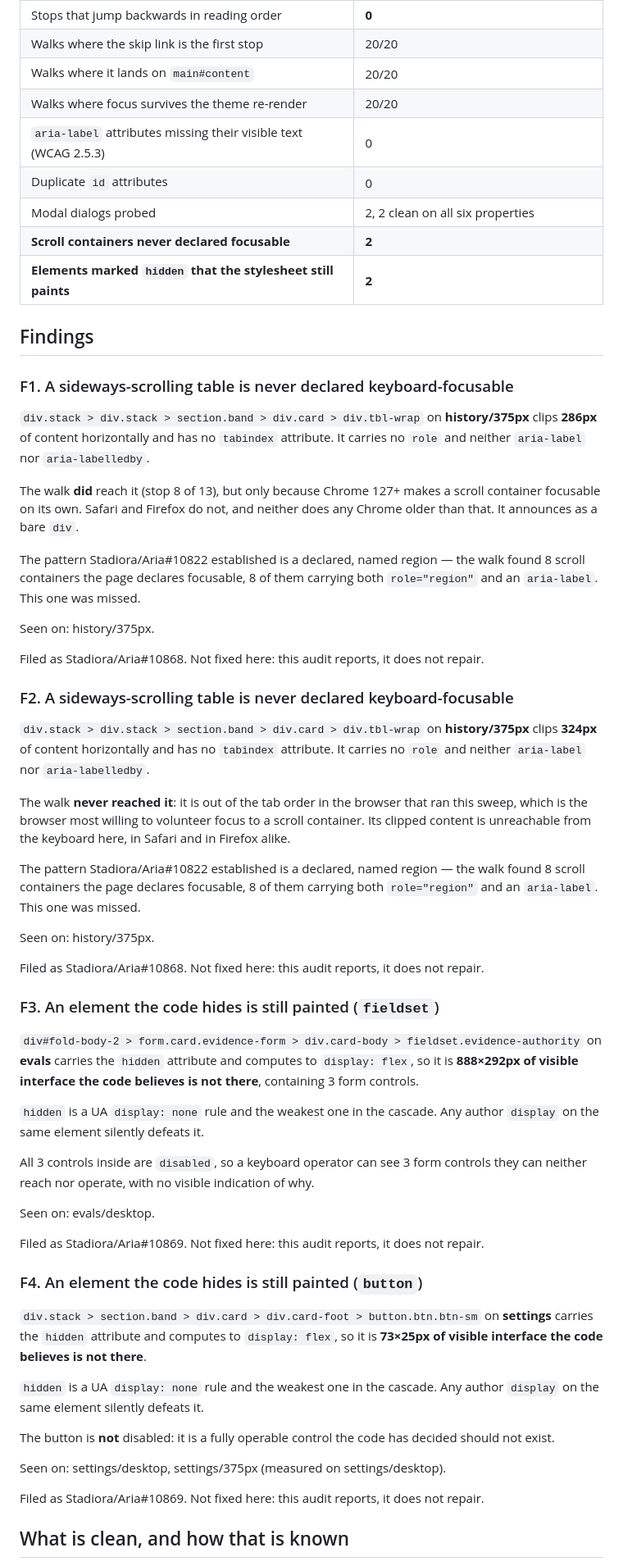
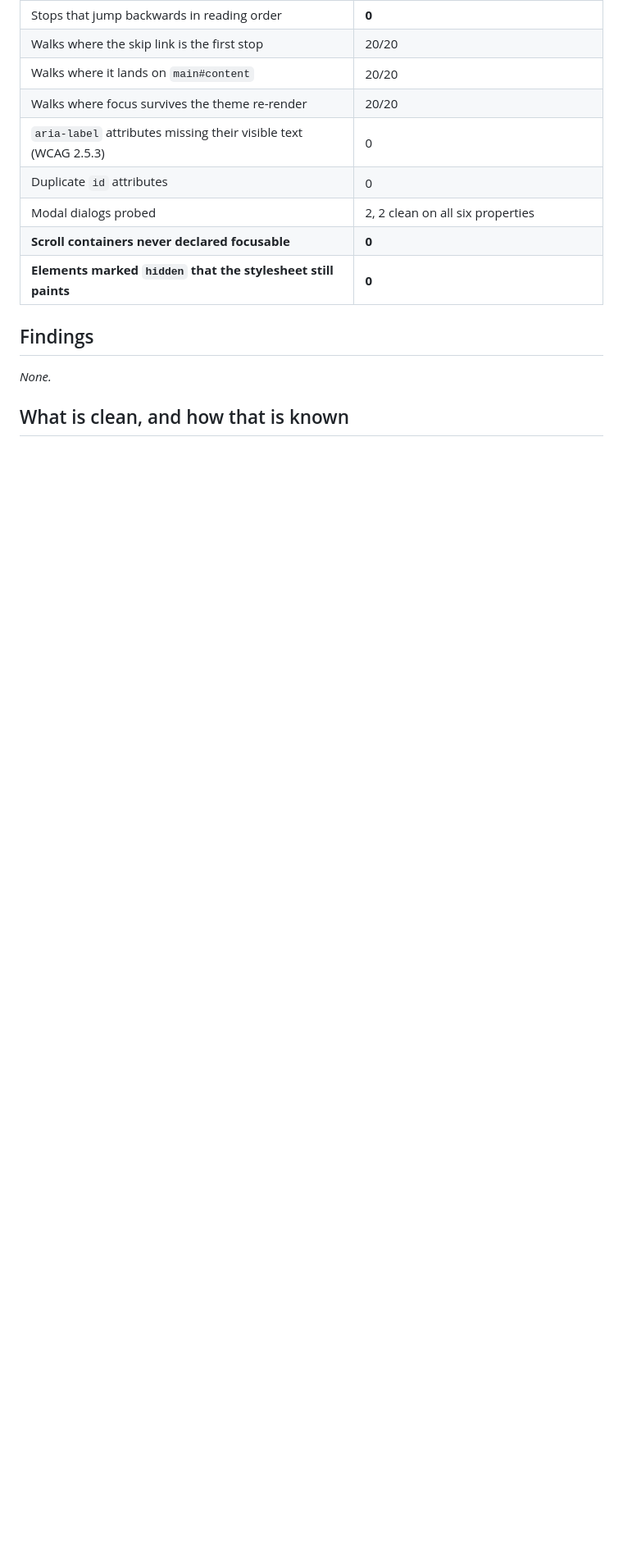
Before and after one commit to antonyrugama/aria-website, a Markdown page: ops/keyboard-audit.md, the part around one of its changes. Shown at 82% size. Rendered like a GitHub page; blank space fills up the shorter version.

Commit message:
chore(ops): regenerate keyboard audit after merging main
Taken verbatim from the regenerated-document job's artifact on the merge head.

```diff
--- a/ops/keyboard-audit.md
+++ b/ops/keyboard-audit.md
@@ -28,58 +28,12 @@ colour. This is traversal.
 | `aria-label` attributes missing their visible text (WCAG 2.5.3) | 0 |
 | Duplicate `id` attributes | 0 |
 | Modal dialogs probed | 2, 2 clean on all six properties |
-| **Scroll containers never declared focusable** | **2** |
-| **Elements marked `hidden` that the stylesheet still paints** | **2** |
+| **Scroll containers never declared focusable** | **0** |
+| **Elements marked `hidden` that the stylesheet still paints** | **0** |
 
 ## Findings
 
-### F1. A sideways-scrolling table is never declared keyboard-focusable
-
-`div.stack > div.stack > section.band > div.card > div.tbl-wrap` on **history/375px** clips **286px** of content horizontally and has no `tabindex` attribute. It carries no `role` and neither `aria-label` nor `aria-labelledby`.
-
-The walk **did** reach it (stop 8 of 13), but only because Chrome 127+ makes a scroll container focusable on its own. Safari and Firefox do not, and neither does any Chrome older than that. It announces as a bare `div`.
-
-The pattern Stadiora/Aria#10822 established is a declared, named region — the walk found 8 scroll containers the page declares focusable, 8 of them carrying both `role="region"` and an `aria-label`. This one was missed.
-
-Seen on: history/375px.
-
-Filed as Stadiora/Aria#10868. Not fixed here: this audit reports, it does not repair.
-
-### F2. A sideways-scrolling table is never declared keyboard-focusable
-
-`div.stack > div.stack > section.band > div.card > div.tbl-wrap` on **history/375px** clips **324px** of content horizontally and has no `tabindex` attribute. It carries no `role` and neither `aria-label` nor `aria-labelledby`.
-
-The walk **never reached it**: it is out of the tab order in the browser that ran this sweep, which is the browser most willing to volunteer focus to a scroll container. Its clipped content is unreachable from the keyboard here, in Safari and in Firefox alike.
-
-The pattern Stadiora/Aria#10822 established is a declared, named region — the walk found 8 scroll containers the page declares focusable, 8 of them carrying both `role="region"` and an `aria-label`. This one was missed.
-
-Seen on: history/375px.
-
-Filed as Stadiora/Aria#10868. Not fixed here: this audit reports, it does not repair.
-
-### F3. An element the code hides is still painted (`fieldset`)
-
-`div#fold-body-2 > form.card.evidence-form > div.card-body > fieldset.evidence-authority` on **evals** carries the `hidden` attribute and computes to `display: flex`, so it is **888×292px of visible interface the code believes is not there**, containing 3 form controls.
-
-`hidden` is a UA `display: none` rule and the weakest one in the cascade. Any author `display` on the same element silently defeats it.
-
-All 3 controls inside are `disabled`, so a keyboard operator can see 3 form controls they can neither reach nor operate, with no visible indication of why.
-
-Seen on: evals/desktop.
-
-Filed as Stadiora/Aria#10869. Not fixed here: this audit reports, it does not repair.
-
-### F4. An element the code hides is still painted (`button`)
-
-`div.stack > section.band > div.card > div.card-foot > button.btn.btn-sm` on **settings** carries the `hidden` attribute and computes to `display: flex`, so it is **73×25px of visible interface the code believes is not there**.
-
-`hidden` is a UA `display: none` rule and the weakest one in the cascade. Any author `display` on the same element silently defeats it.
-
-The button is **not** disabled: it is a fully operable control the code has decided should not exist.
-
-Seen on: settings/desktop, settings/375px (measured on settings/desktop).
-
-Filed as Stadiora/Aria#10869. Not fixed here: this audit reports, it does not repair.
+_None._
 
 ## What is clean, and how that is known
 
```
Also changed, not shown: other parts of ops/keyboard-audit.md (+13 -13 lines).
